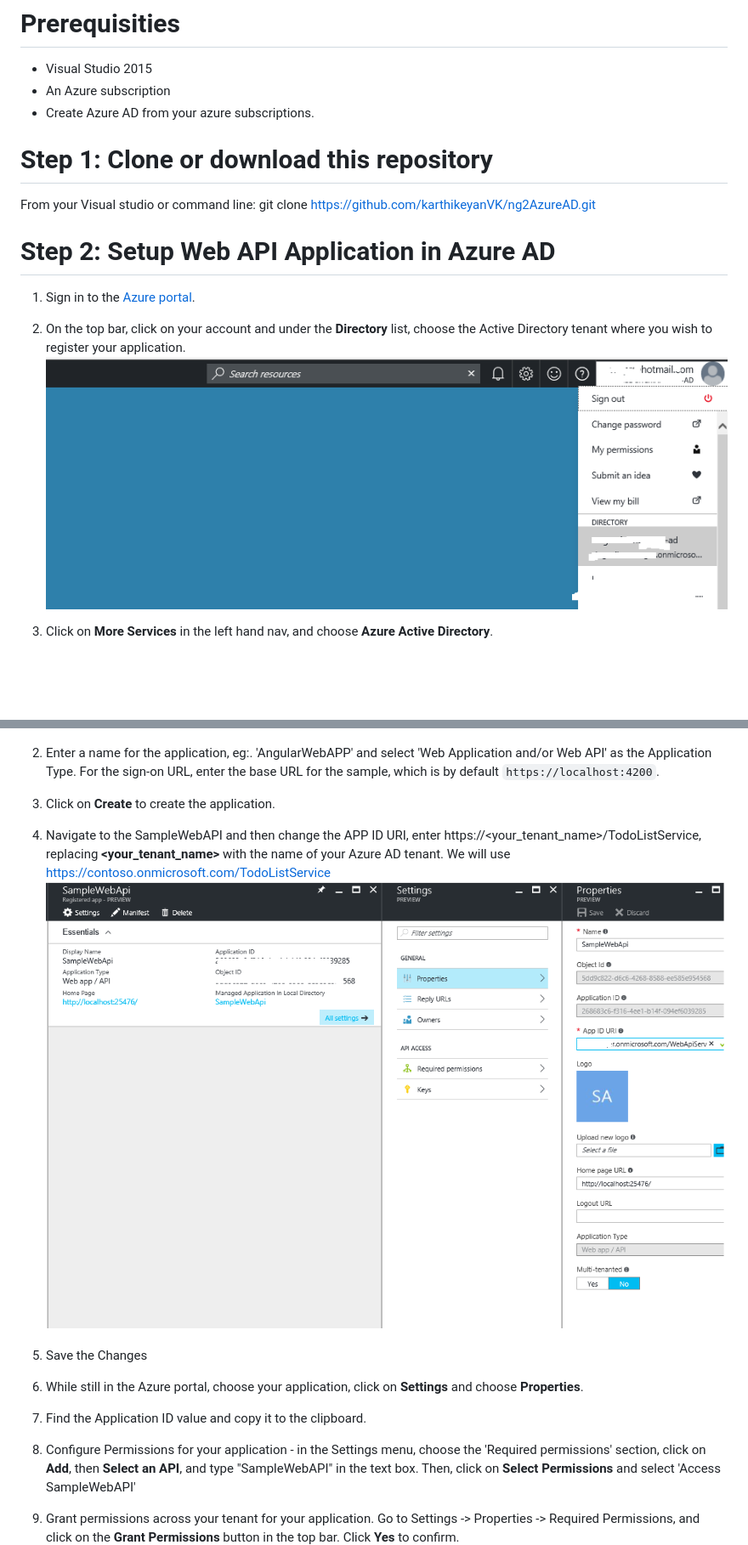
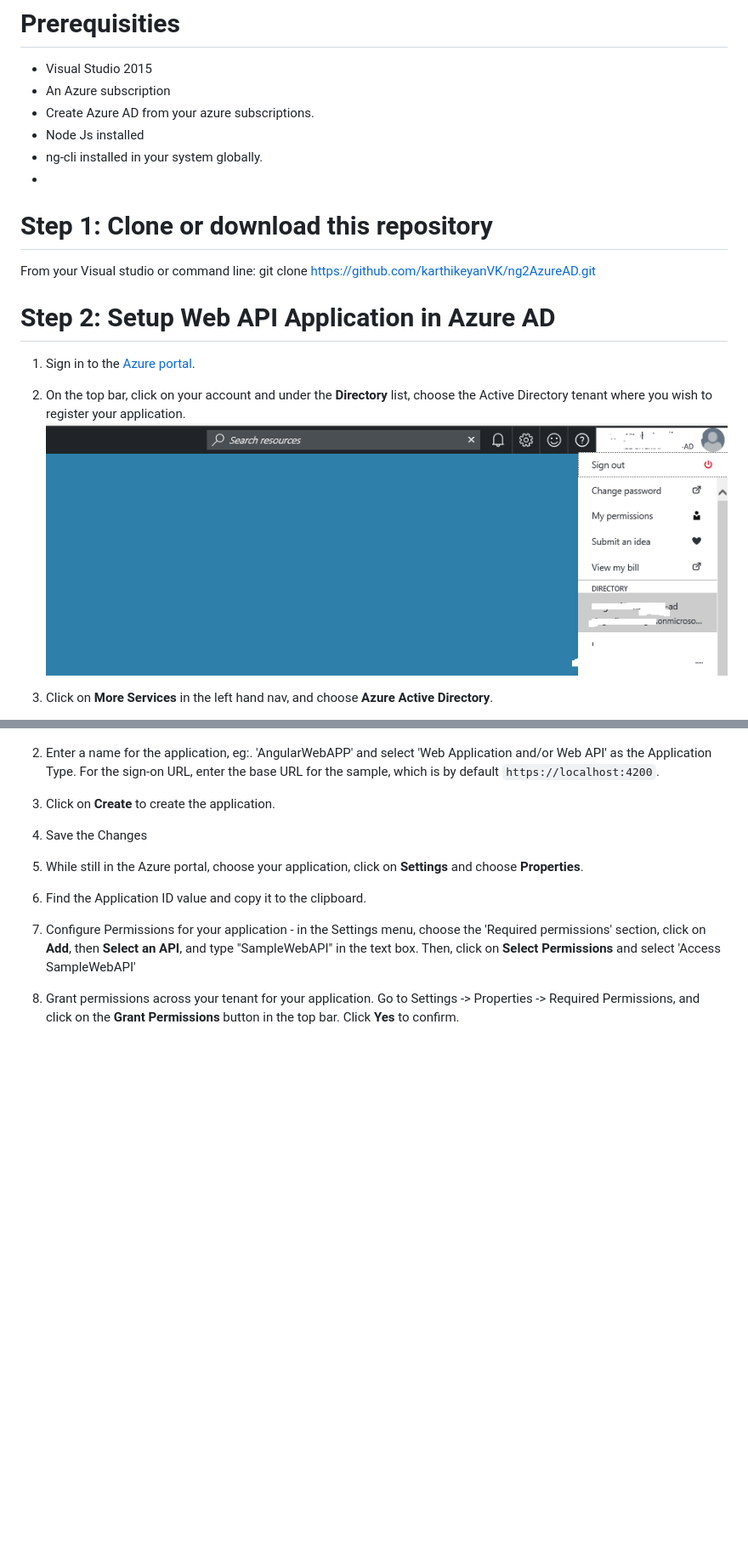
Before and after one commit to karthikeyanVK/ng2AzureAD, a Markdown page: README.md, 2 parts joined by grey strips. Shown: that part at 85% size. Drawn GitHub-style; pictures changed too: screenshots/SelectADDirectory.png; blank space fills up the shorter version.

Commit message:
Updated angular app configuration in azure

```diff
--- a/README.md
+++ b/README.md
@@ -7,6 +7,10 @@
  - Visual Studio 2015
  - An Azure subscription
  - Create Azure AD from your azure subscriptions.
+ - Node Js installed
+ - ng-cli installed in your system globally.
+ -
+
 
 # Step 1: Clone or download this repository
 
@@ -39,14 +43,11 @@ From your Visual studio or command line: git clone https://github.com/karthikeya
   enter the base URL for the sample, which is by default `https://localhost:4200`.
 
 3.  Click on **Create** to create the application.
-4.  Navigate to the SampleWebAPI and then change the APP ID URI, enter https://<your_tenant_name>/TodoListService,
-     replacing **<your_tenant_name>** with the name of your Azure AD tenant. We will use https://contoso.onmicrosoft.com/TodoListService
-        ![Update A P P Id](screenshots/UpdateAPPId.png)
-5.   Save the Changes
-6.   While still in the Azure portal, choose your application, click on **Settings** and choose **Properties**.
-7.   Find the Application ID value and copy it to the clipboard.
-8.   Configure Permissions for your application - in the Settings menu, choose the 'Required permissions' section, click on **Add**, then **Select an API**, and type "SampleWebAPI" in the text box. Then, click on  **Select Permissions** and select 'Access SampleWebAPI'
-9.   Grant permissions across your tenant for your application. Go to Settings -> Properties -> Required Permissions, and click on the **Grant Permissions** button in the top bar. Click **Yes** to confirm.
+4.   Save the Changes
+5.   While still in the Azure portal, choose your application, click on **Settings** and choose **Properties**.
+6.   Find the Application ID value and copy it to the clipboard.
+7.   Configure Permissions for your application - in the Settings menu, choose the 'Required permissions' section, click on **Add**, then **Select an API**, and type "SampleWebAPI" in the text box. Then, click on  **Select Permissions** and select 'Access SampleWebAPI'
+8.   Grant permissions across your tenant for your application. Go to Settings -> Properties -> Required Permissions, and click on the **Grant Permissions** button in the top bar. Click **Yes** to confirm.
  ![Grant Permission](screenshots/GrantPermission.png)
 
  Alternatively you can use old portal to give permission find the application in the directory -> Click on Add Application -> Search and then add delegated permissions as below.
```
Also changed, not shown: other parts of README.md (+4 -0 lines).
